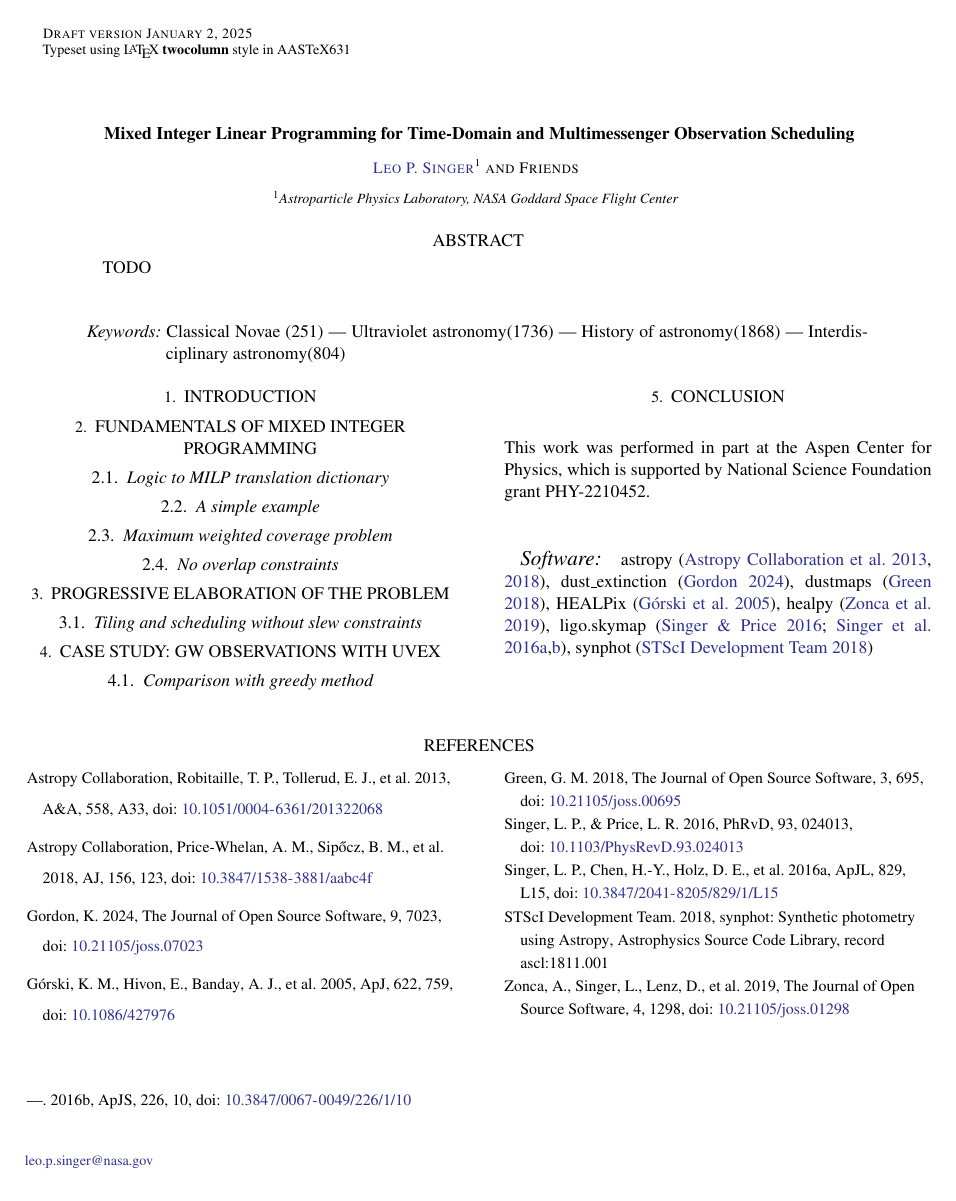
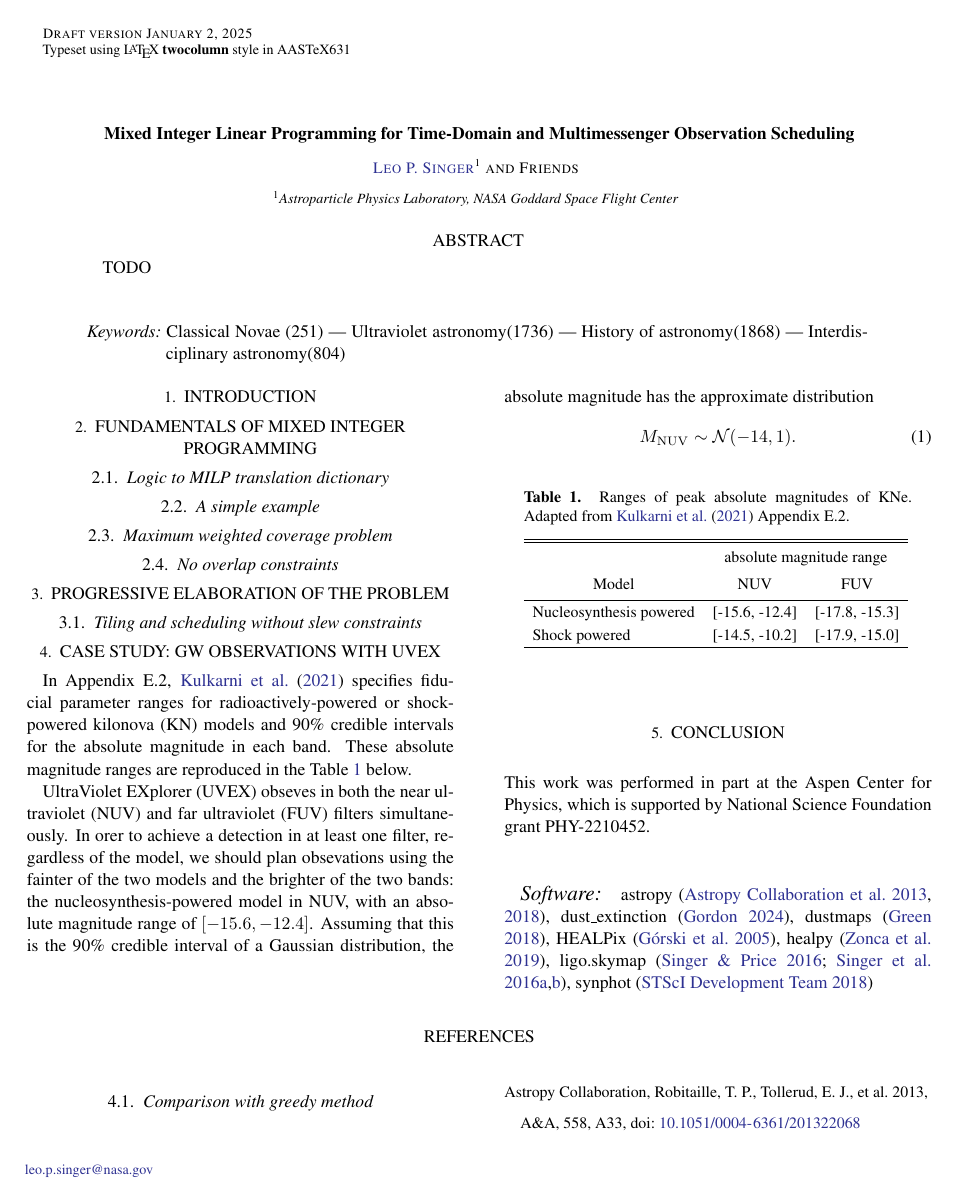
Before and after one commit to m4opt/m4opt-paper, a LaTeX paper (m4opt.tex): the whole page before the commit and page 1 of 2 after it. Compiled offline with pdfLaTeX.

Commit message:
Document absolute magnitude distribution

```diff
--- a/m4opt.tex
+++ b/m4opt.tex
@@ -1,4 +1,5 @@
 \documentclass[twocolumn,times]{aastex631}
+\usepackage{acronym}
 
 % \received{March 1, 2021}
 % \revised{April 1, 2021}
@@ -6,6 +7,12 @@
 % \submitjournal{AJ}
 \shorttitle{M$^4$OPT}
 \shortauthors{Singer et al.}
+
+\acrodef{KN}[KN]{kilonova}
+\acrodefplural{KN}[KNe]{kilonovae}
+\acrodef{NUV}[NUV]{near ultraviolet}
+\acrodef{FUV}[FUV]{far ultraviolet}
+\acrodef{UVEX}[UVEX]{UltraViolet EXplorer}
 
 \begin{document}
 
@@ -41,6 +48,26 @@ TODO
 
 \section{Case study: GW observations with UVEX}
 
+In Appendix E.2, \citet{2021arXiv211115608K} specifies fiducial parameter ranges for radioactively-powered or shock-powered \ac{KN} models and 90\% credible intervals for the absolute magnitude in each band. These absolute magnitude ranges are reproduced in the Table~\ref{tab:kn-abs-mag} below.
+
+\ac{UVEX} obseves in both the \ac{NUV} and \ac{FUV} filters simultaneously. In orer to achieve a detection in at least one filter, regardless of the model, we should plan obsevations using the fainter of the two models and the brighter of the two bands: the nucleosynthesis-powered model in NUV, with an absolute magnitude range of $[-15.6, -12.4]$. Assuming that this is the 90\% credible interval of a Gaussian distribution, the absolute magnitude has the approximate distribution
+%
+\begin{equation}
+    M_\mathrm{NUV} \sim \mathcal{N}(-14, 1).
+\end{equation}
+
+\begin{deluxetable}{lcc}
+\tablecaption{\label{tab:kn-abs-mag}Ranges of peak absolute magnitudes of \acp{KN}. Adapted from \citet{2021arXiv211115608K} Appendix E.2.}
+\tablehead{
+    & \multicolumn2c{absolute magnitude range} \\
+    \colhead{Model} & \colhead{NUV} & \colhead{FUV}
+}
+\startdata
+Nucleosynthesis powered & [-15.6, -12.4] & [-17.8, -15.3] \\
+Shock powered & [-14.5, -10.2] & [-17.9, -15.0]
+\enddata
+\end{deluxetable}
+
 \subsection{Comparison with greedy method}
 
 \section{Conclusion}
```
Also changed, not shown: m4opt.bib (+17 -0 lines).
